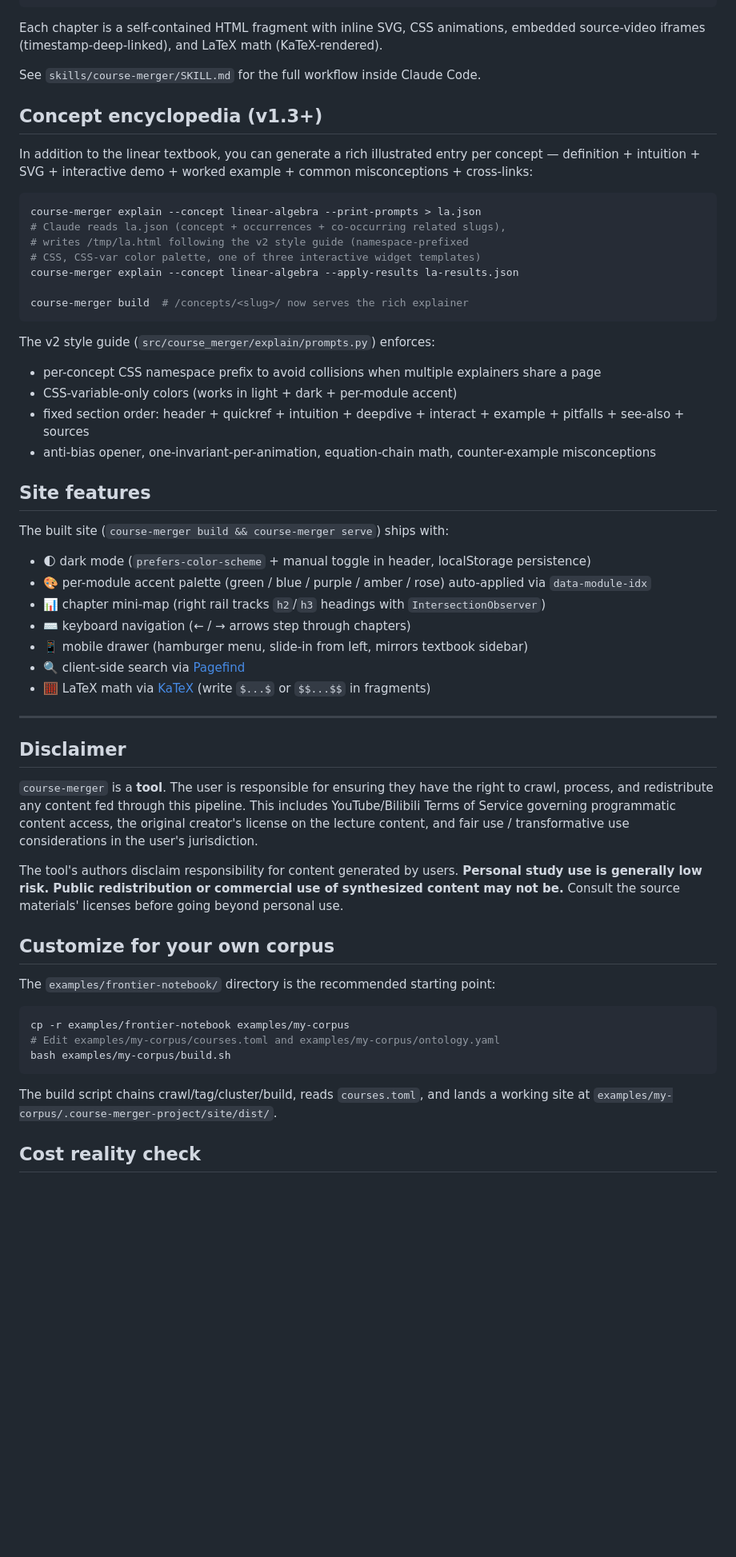
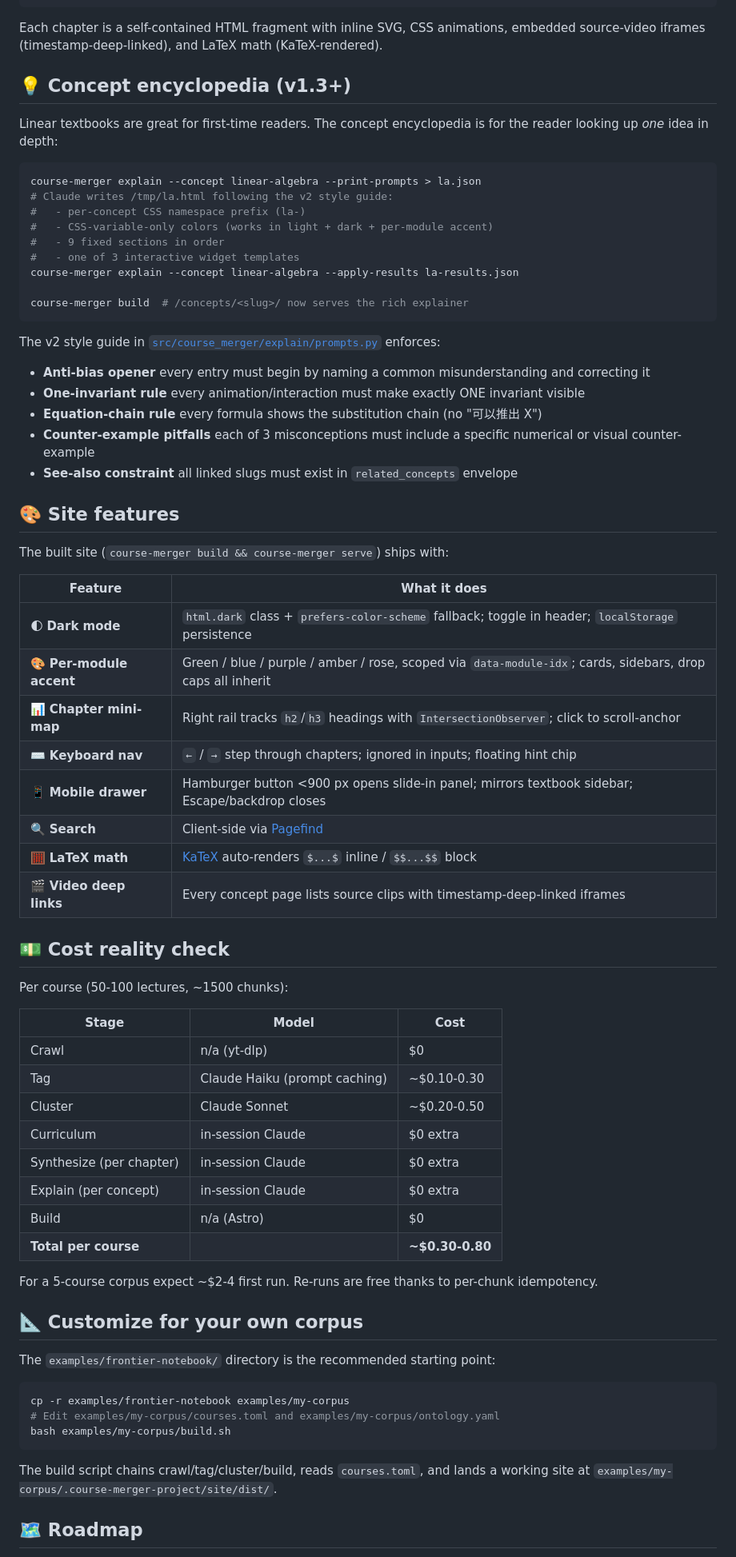
Before and after one commit to LinZhuoChen/video-to-notebook, a Markdown page: README.md, the part around one of its changes. Shown at 80% size. Rendered like a GitHub page; blank space fills up the shorter version.

````diff
--- a/README.md
+++ b/README.md
@@ -148,49 +252,63 @@ course-merger serve  # http://localhost:4321/textbook/
 
 Each chapter is a self-contained HTML fragment with inline SVG, CSS animations, embedded source-video iframes (timestamp-deep-linked), and LaTeX math (KaTeX-rendered).
 
-See `skills/course-merger/SKILL.md` for the full workflow inside Claude Code.
+## 💡 Concept encyclopedia (v1.3+)
 
-## Concept encyclopedia (v1.3+)
-
-In addition to the linear textbook, you can generate a rich illustrated entry per concept — definition + intuition + SVG + interactive demo + worked example + common misconceptions + cross-links:
+Linear textbooks are great for first-time readers. The concept encyclopedia is for the reader looking up *one* idea in depth:
 
 ```bash
 course-merger explain --concept linear-algebra --print-prompts > la.json
-# Claude reads la.json (concept + occurrences + co-occurring related slugs),
-# writes /tmp/la.html following the v2 style guide (namespace-prefixed
-# CSS, CSS-var color palette, one of three interactive widget templates)
+# Claude writes /tmp/la.html following the v2 style guide:
+#   - per-concept CSS namespace prefix (la-)
+#   - CSS-variable-only colors (works in light + dark + per-module accent)
+#   - 9 fixed sections in order
+#   - one of 3 interactive widget templates
 course-merger explain --concept linear-algebra --apply-results la-results.json
 
 course-merger build  # /concepts/<slug>/ now serves the rich explainer
 ```
 
-The v2 style guide (`src/course_merger/explain/prompts.py`) enforces:
-- per-concept CSS namespace prefix to avoid collisions when multiple explainers share a page
-- CSS-variable-only colors (works in light + dark + per-module accent)
-- fixed section order: header + quickref + intuition + deepdive + interact + example + pitfalls + see-also + sources
-- anti-bias opener, one-invariant-per-animation, equation-chain math, counter-example misconceptions
+The v2 style guide in [`src/course_merger/explain/prompts.py`](src/course_merger/explain/prompts.py) enforces:
 
-## Site features
+- **Anti-bias opener** every entry must begin by naming a common misunderstanding and correcting it
+- **One-invariant rule** every animation/interaction must make exactly ONE invariant visible
+- **Equation-chain rule** every formula shows the substitution chain (no "可以推出 X")
+- **Counter-example pitfalls** each of 3 misconceptions must include a specific numerical or visual counter-example
+- **See-also constraint** all linked slugs must exist in `related_concepts` envelope
+
+## 🎨 Site features
 
 The built site (`course-merger build && course-merger serve`) ships with:
 
-- 🌓 dark mode (`prefers-color-scheme` + manual toggle in header, localStorage persistence)
-- 🎨 per-module accent palette (green / blue / purple / amber / rose) auto-applied via `data-module-idx`
-- 📊 chapter mini-map (right rail tracks `h2`/`h3` headings with `IntersectionObserver`)
-- ⌨️ keyboard navigation (← / → arrows step through chapters)
-- 📱 mobile drawer (hamburger menu, slide-in from left, mirrors textbook sidebar)
-- 🔍 client-side search via [Pagefind](https://pagefind.app/)
-- 🧮 LaTeX math via [KaTeX](https://katex.org/) (write `$...$` or `$$...$$` in fragments)
+| Feature | What it does |
+|---|---|
+| 🌓 **Dark mode** | `html.dark` class + `prefers-color-scheme` fallback; toggle in header; `localStorage` persistence |
+| 🎨 **Per-module accent** | Green / blue / purple / amber / rose, scoped via `data-module-idx`; cards, sidebars, drop caps all inherit |
+| 📊 **Chapter mini-map** | Right rail tracks `h2`/`h3` headings with `IntersectionObserver`; click to scroll-anchor |
+| ⌨️ **Keyboard nav** | `←` / `→` step through chapters; ignored in inputs; floating hint chip |
+| 📱 **Mobile drawer** | Hamburger button <900 px opens slide-in panel; mirrors textbook sidebar; Escape/backdrop closes |
+| 🔍 **Search** | Client-side via [Pagefind](https://pagefind.app/) |
+| 🧮 **LaTeX math** | [KaTeX](https://katex.org/) auto-renders `$...$` inline / `$$...$$` block |
+| 🎬 **Video deep links** | Every concept page lists source clips with timestamp-deep-linked iframes |
 
----
+## 💵 Cost reality check
 
-## Disclaimer
+Per course (50-100 lectures, ~1500 chunks):
 
-`course-merger` is a **tool**. The user is responsible for ensuring they have the right to crawl, process, and redistribute any content fed through this pipeline. This includes YouTube/Bilibili Terms of Service governing programmatic content access, the original creator's license on the lecture content, and fair use / transformative use considerations in the user's jurisdiction.
+| Stage | Model | Cost |
+|-------|-------|------|
+| Crawl | n/a (yt-dlp) | $0 |
+| Tag | Claude Haiku (prompt caching) | ~$0.10-0.30 |
+| Cluster | Claude Sonnet | ~$0.20-0.50 |
+| Curriculum | in-session Claude | $0 extra |
+| Synthesize (per chapter) | in-session Claude | $0 extra |
+| Explain (per concept) | in-session Claude | $0 extra |
+| Build | n/a (Astro) | $0 |
+| **Total per course** | | **~$0.30-0.80** |
 
-The tool's authors disclaim responsibility for content generated by users. **Personal study use is generally low risk. Public redistribution or commercial use of synthesized content may not be.** Consult the source materials' licenses before going beyond personal use.
+For a 5-course corpus expect ~$2-4 first run. Re-runs are free thanks to per-chunk idempotency.
 
-## Customize for your own corpus
+## 📐 Customize for your own corpus
 
 The `examples/frontier-notebook/` directory is the recommended starting point:
 
@@ -202,5 +320,5 @@ bash examples/my-corpus/build.sh
 
 The build script chains crawl/tag/cluster/build, reads `courses.toml`, and lands a working site at `examples/my-corpus/.course-merger-project/site/dist/`.
 
-## Cost reality check
+## 🗺 Roadmap
 
````
Also changed, not shown: other parts of README.md (+208 -101 lines).
